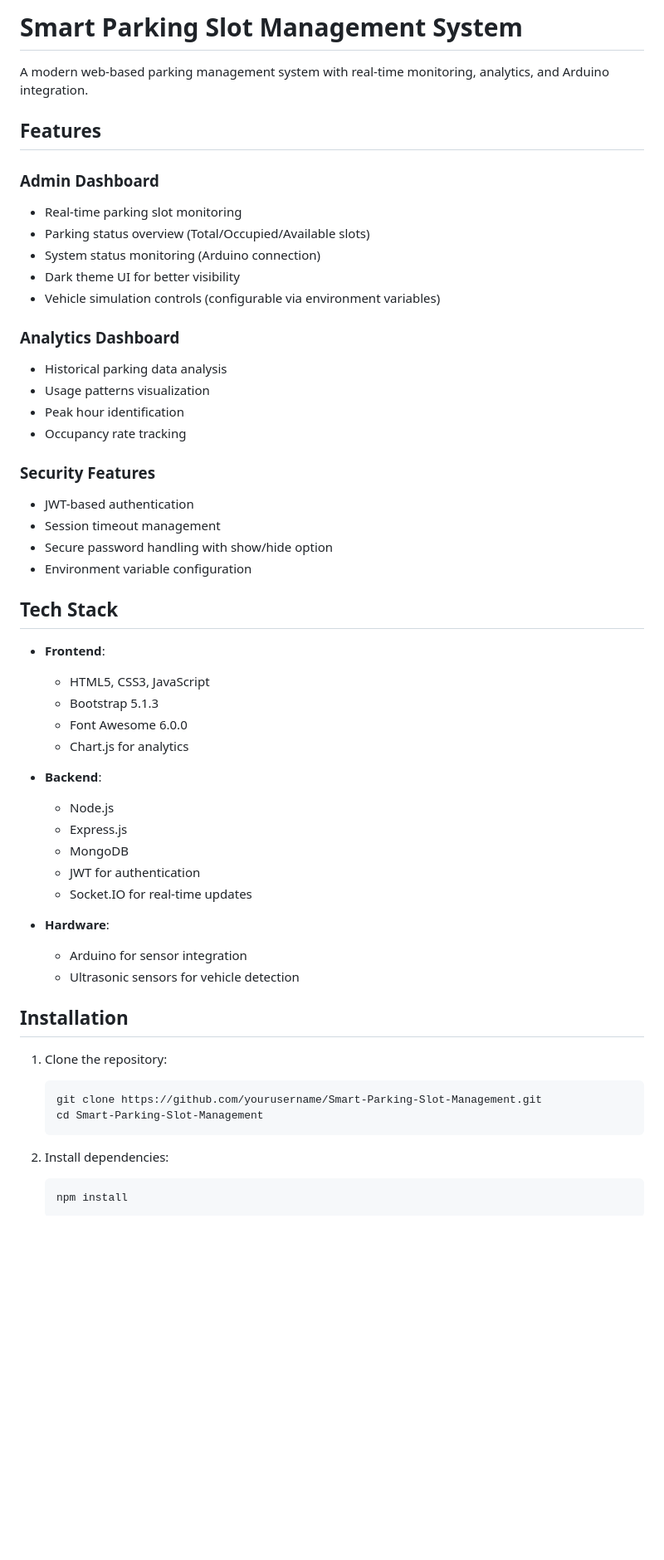
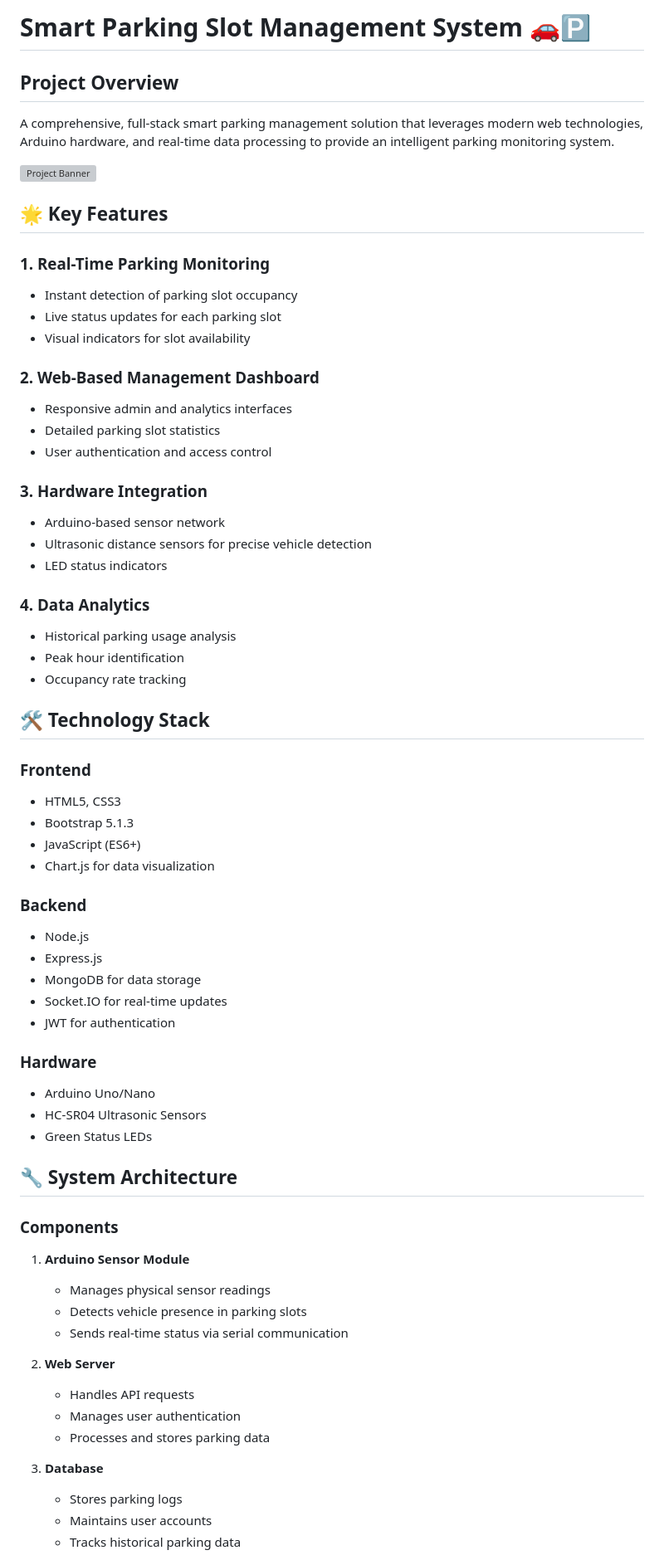
Before and after one commit to ermandac/Smart-Parking-Slot-Management, a Markdown page: README.md, the part around one of its changes. Shown at 83% size. GitHub-like rendering; blank space fills up the shorter version; grey boxes are pictures that could not be loaded.

Commit message:
docs: Comprehensive README update with detailed project overview

````diff
--- a/README.md
+++ b/README.md
@@ -1,57 +1,68 @@
-# Smart Parking Slot Management System
+# Smart Parking Slot Management System 🚗🅿️
 
-A modern web-based parking management system with real-time monitoring, analytics, and Arduino integration.
+## Project Overview
 
-## Features
+A comprehensive, full-stack smart parking management solution that leverages modern web technologies, Arduino hardware, and real-time data processing to provide an intelligent parking monitoring system.
 
-### Admin Dashboard
-- Real-time parking slot monitoring
-- Parking status overview (Total/Occupied/Available slots)
-- System status monitoring (Arduino connection)
-- Dark theme UI for better visibility
-- Vehicle simulation controls (configurable via environment variables)
+![Project Banner](project-banner.png)
 
-### Analytics Dashboard
-- Historical parking data analysis
-- Usage patterns visualization
+## 🌟 Key Features
+
+### 1. Real-Time Parking Monitoring
+- Instant detection of parking slot occupancy
+- Live status updates for each parking slot
+- Visual indicators for slot availability
+
+### 2. Web-Based Management Dashboard
+- Responsive admin and analytics interfaces
+- Detailed parking slot statistics
+- User authentication and access control
+
+### 3. Hardware Integration
+- Arduino-based sensor network
+- Ultrasonic distance sensors for precise vehicle detection
+- LED status indicators
+
+### 4. Data Analytics
+- Historical parking usage analysis
 - Peak hour identification
 - Occupancy rate tracking
 
-### Security Features
-- JWT-based authentication
-- Session timeout management
-- Secure password handling with show/hide option
-- Environment variable configuration
+## 🛠 Technology Stack
 
-## Tech Stack
+### Frontend
+- HTML5, CSS3
+- Bootstrap 5.1.3
+- JavaScript (ES6+)
+- Chart.js for data visualization
 
-- **Frontend**:
-  - HTML5, CSS3, JavaScript
-  - Bootstrap 5.1.3
-  - Font Awesome 6.0.0
-  - Chart.js for analytics
+### Backend
+- Node.js
+- Express.js
+- MongoDB for data storage
+- Socket.IO for real-time updates
+- JWT for authentication
 
-- **Backend**:
-  - Node.js
-  - Express.js
-  - MongoDB
-  - JWT for authentication
-  - Socket.IO for real-time updates
+### Hardware
+- Arduino Uno/Nano
+- HC-SR04 Ultrasonic Sensors
+- Green Status LEDs
 
-- **Hardware**:
-  - Arduino for sensor integration
-  - Ultrasonic sensors for vehicle detection
+## 🔧 System Architecture
 
-## Installation
+### Components
+1. **Arduino Sensor Module**
+   - Manages physical sensor readings
+   - Detects vehicle presence in parking slots
+   - Sends real-time status via serial communication
 
-1. Clone the repository:
-   ```bash
-   git clone https://github.com/yourusername/Smart-Parking-Slot-Management.git
-   cd Smart-Parking-Slot-Management
-   ```
+2. **Web Server**
+   - Handles API requests
+   - Manages user authentication
+   - Processes and stores parking data
 
-2. Install dependencies:
-   ```bash
-   npm install
-   ```
+3. **Database**
+   - Stores parking logs
+   - Maintains user accounts
+   - Tracks historical parking data
 
````
Also changed, not shown: other parts of README.md (+89 -84 lines).
